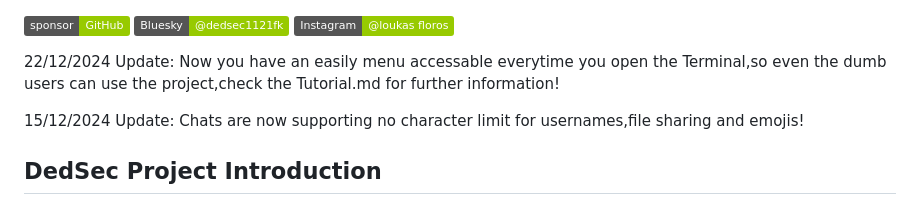
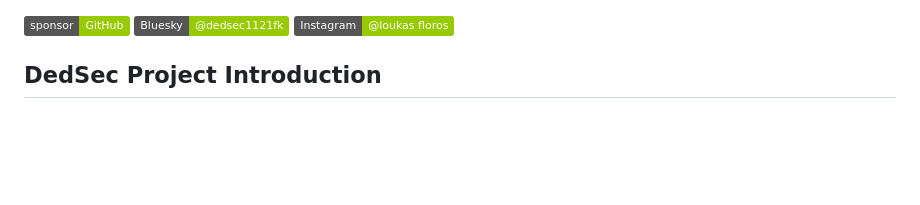
Before and after one commit to dedsec1121fk/DedSec, a Markdown page: README.md, the part around the change. Rendered like a GitHub page; badges without logos; blank space fills up the shorter version.

```diff
--- a/README.md
+++ b/README.md
@@ -1,10 +1,6 @@
 [![Sponsor](https://img.shields.io/badge/sponsor-GitHub-green)](https://github.com/sponsors/dedsec1121fk)
 [![Bluesky](https://img.shields.io/badge/Bluesky-@dedsec1121fk-green)](https://bsky.app/profile/dedsec1121fk.bsky.social)
 [![Instagram](https://img.shields.io/badge/Instagram-@loukas_floros-green)](https://www.instagram.com/loukas_floros/profilecard/?igsh=MnR2eTdxaTN5ZHZi)
-
-22/12/2024 Update: Now you have an easily menu accessable everytime you open the Terminal,so even the dumb users can use the project,check the Tutorial.md for further information!
-
-15/12/2024 Update: Chats are now supporting no character limit for usernames,file sharing and emojis!
 
 ## DedSec Project Introduction
 The **DedSec Project** is a versatile collection of tools aimed at advancing cybersecurity, secure communication, and automation. It offers a range of features for anonymous data collection, real-time monitoring, and personal environment customization, all designed to be used ethically and responsibly. Whether you're looking to test phishing defenses, build private servers, or communicate anonymously, DedSec has tools tailored for your needs.
```
